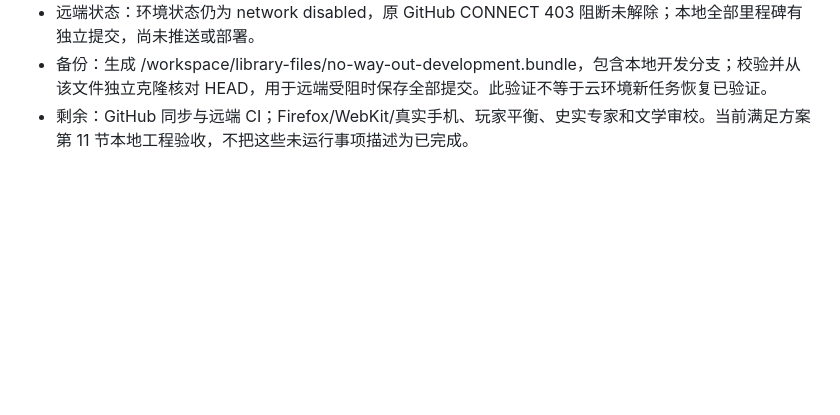
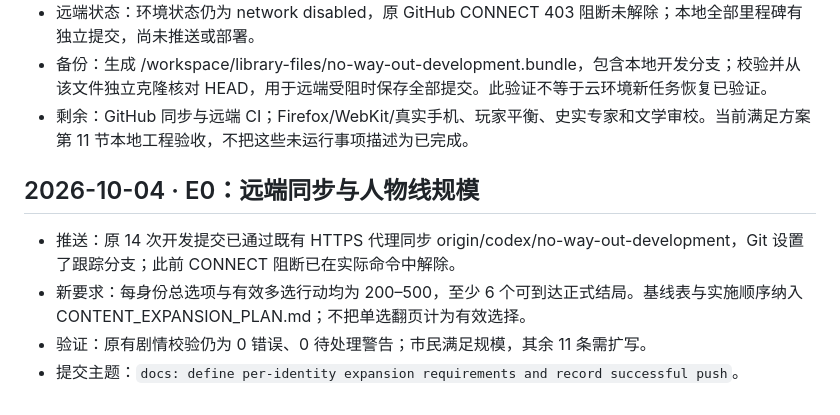
Before and after one commit to ForceMind/No-Way-Out, a Markdown page: DEVELOPMENT_LOG.md, the part around the change. Rendered like a GitHub page; blank space fills up the shorter version.

Commit message:
docs: define per-identity expansion requirements and record successful push

```diff
--- a/DEVELOPMENT_LOG.md
+++ b/DEVELOPMENT_LOG.md
@@ -132,3 +132,10 @@
 - 远端状态：环境状态仍为 network disabled，原 GitHub CONNECT 403 阻断未解除；本地全部里程碑有独立提交，尚未推送或部署。
 - 备份：生成 /workspace/library-files/no-way-out-development.bundle，包含本地开发分支；校验并从该文件独立克隆核对 HEAD，用于远端受阻时保存全部提交。此验证不等于云环境新任务恢复已验证。
 - 剩余：GitHub 同步与远端 CI；Firefox/WebKit/真实手机、玩家平衡、史实专家和文学审校。当前满足方案第 11 节本地工程验收，不把这些未运行事项描述为已完成。
+
+## 2026-10-04 · E0：远端同步与人物线规模
+
+- 推送：原 14 次开发提交已通过既有 HTTPS 代理同步 origin/codex/no-way-out-development，Git 设置了跟踪分支；此前 CONNECT 阻断已在实际命令中解除。
+- 新要求：每身份总选项与有效多选行动均为 200–500，至少 6 个可到达正式结局。基线表与实施顺序纳入 CONTENT_EXPANSION_PLAN.md；不把单选翻页计为有效选择。
+- 验证：原有剧情校验仍为 0 错误、0 待处理警告；市民满足规模，其余 11 条需扩写。
+- 提交主题：`docs: define per-identity expansion requirements and record successful push`。
```
Also changed, not shown: CONTENT_EXPANSION_PLAN.md (added, +37 -0 lines), DEVELOPMENT_PLAN.md (+4 -0 lines).
